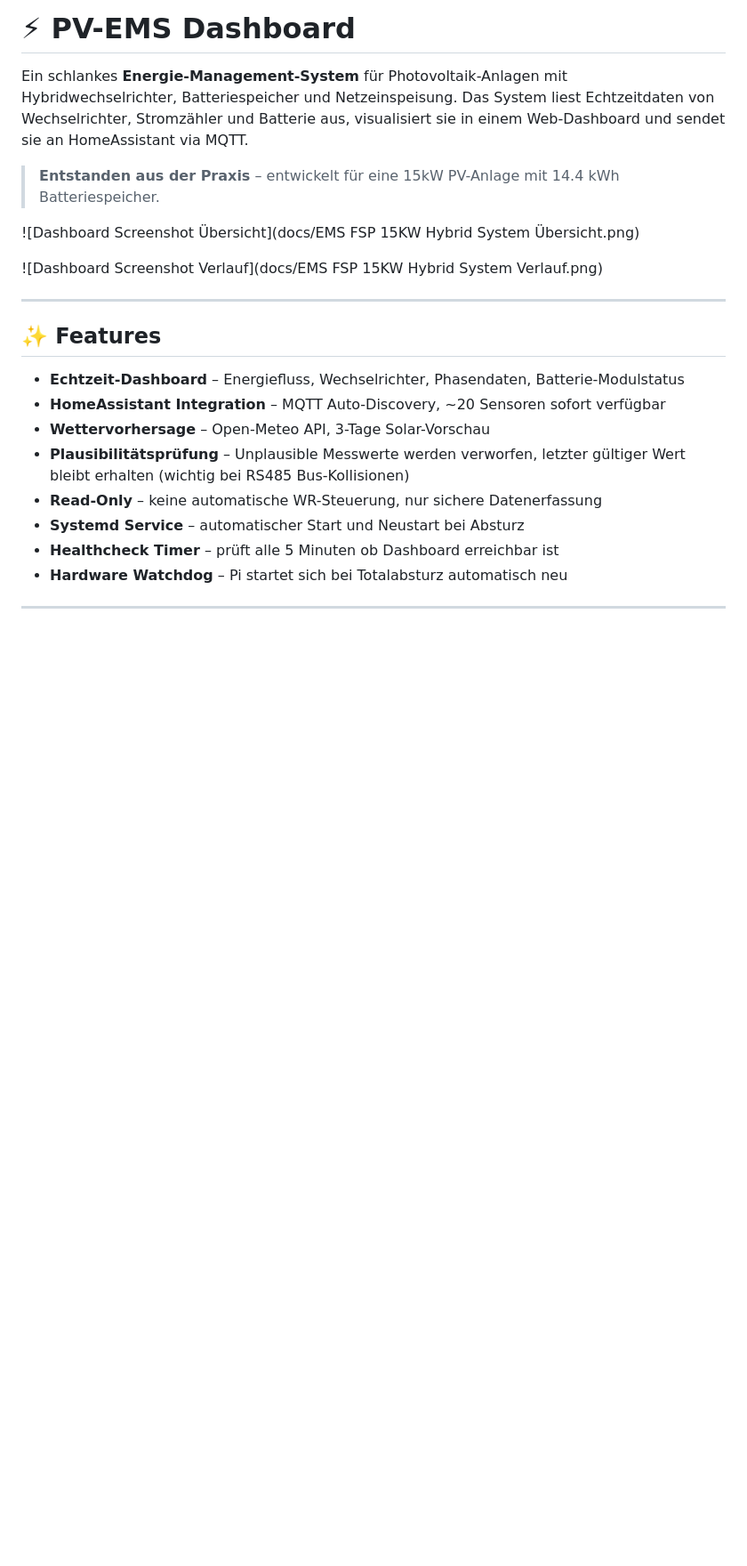
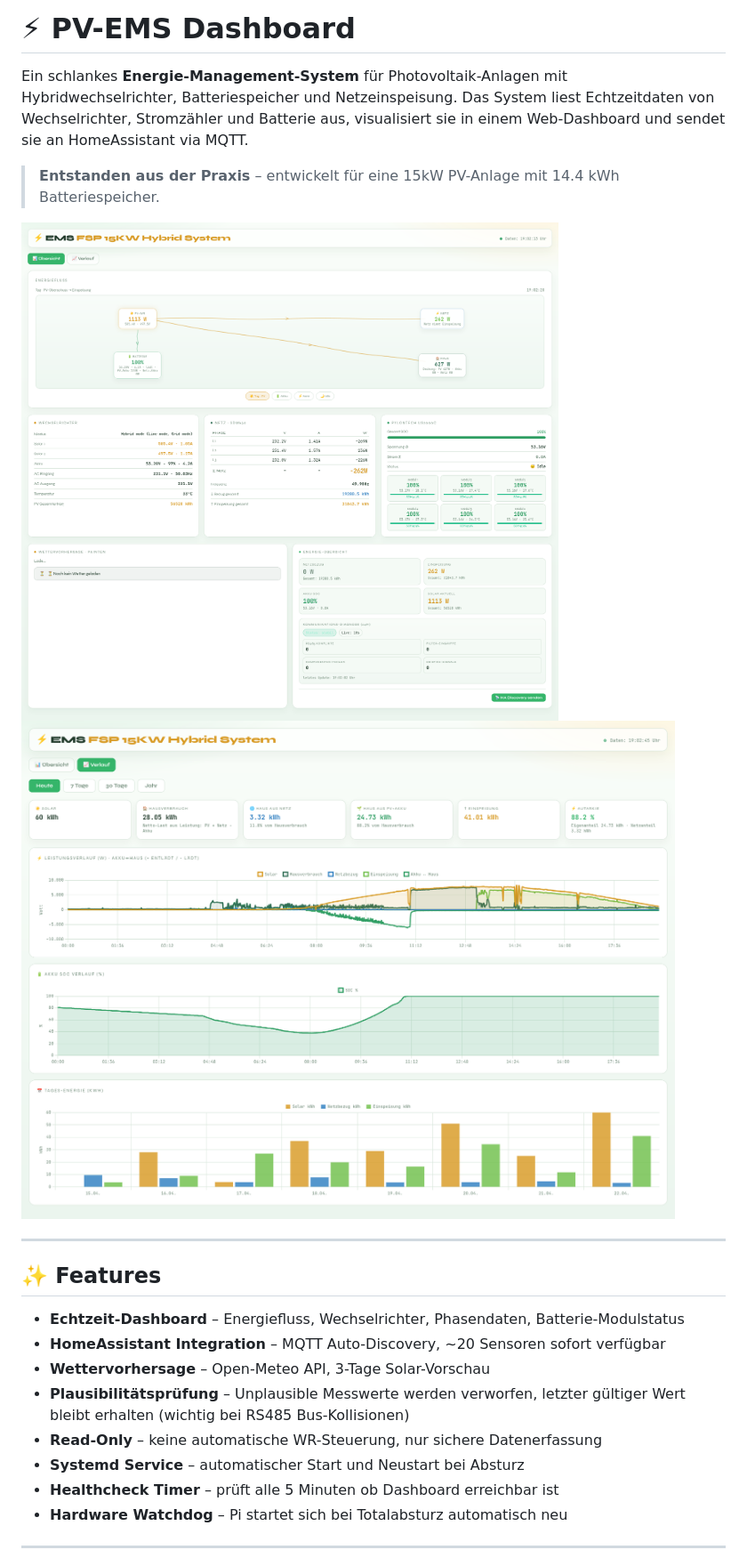
Before and after one commit to quompacc/fsp-hybrid-monitor, a Markdown page: README.md, the part around the change. Shown at 89% size. GitHub-like rendering; blank space fills up the shorter version.

```diff
--- a/README.md
+++ b/README.md
@@ -4,9 +4,8 @@ Ein schlankes **Energie-Management-System** für Photovoltaik-Anlagen mit Hybrid
 
 > **Entstanden aus der Praxis** – entwickelt für eine 15kW PV-Anlage mit 14.4 kWh Batteriespeicher.
 
-![Dashboard Screenshot Übersicht](docs/EMS FSP 15KW Hybrid System Übersicht.png)
-
-![Dashboard Screenshot Verlauf](docs/EMS FSP 15KW Hybrid System Verlauf.png)
+![Dashboard Screenshot Übersicht](docs/EMS%20FSP%2015KW%20Hybrid%20System%20%C3%9Cbersicht.png)
+![Dashboard Screenshot Verlauf](docs/EMS%20FSP%2015KW%20Hybrid%20System%20Verlauf.png)
 
 ---
 
```
